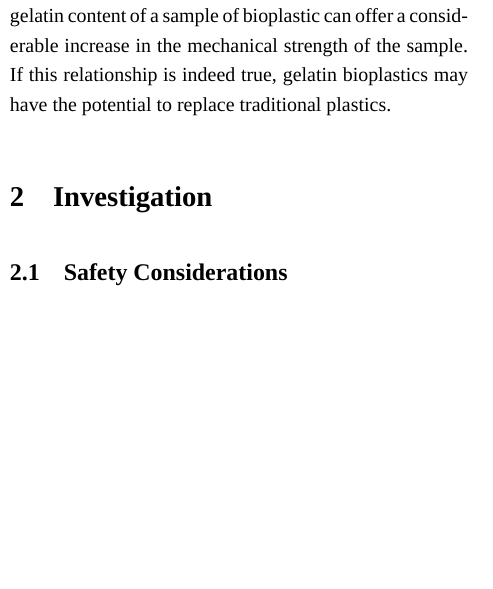
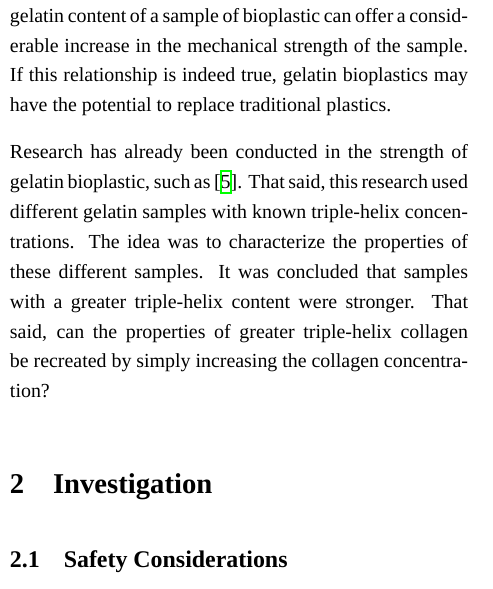
Before and after one commit to Edouard87/extended-essay, an R Markdown document (ee.Rmd): part of one column of page 3 of 7, cut so that both start at the same text, the shorter picture padded with empty space. Rendered offline with R 4.5, knitr and Pandoc, then LaTeX, with nearby package versions; a font, style sheet, LaTeX package, included part or bibliography that could not be used is replaced or left out.

Commit message:
added some comments

```diff
--- a/ee.Rmd
+++ b/ee.Rmd
@@ -32,6 +32,8 @@ That said, such synthetic polymers have been subject of considerable criticism d
 Some historians consider that plastics began with the synthesis of Bakelite in 1907. \cite{Moore2020} Although this perhaps marked the beginning of the age of synthetic plastics, humans have made use of *natural* polymers for thousands of years. \cite[p.~1]{Herdman1993} Natural polymers, for instance, include DNA (deoxyribonucleic acid), a substance used by most organisms on planet Earth to transmit genetic information, and collagen. \cite[p.~7]{Herdman1993} In light of the many disadvantages of synthetic polymers, these natural polymers have been considered as a possible replacement by virtue of their ability to effectively naturally biodegrade. One such biopolymer is collagen \cite[p.~2]{Herdman1993}. \par
 
 Collagen is a major structural protein of most connective tissues in mammals, such as skin, bones, and tendons. \cite{Ramachandran1963} Collagen-based plastic is already used in the production of drug-delivery devices (i.e. pill capsules), though its application in the context of other fields such as packaging has been criticized due to its structural weakness. Thus, this essay aims to determine whether an  an increase in the gelatin content of a sample of  bioplastic can offer a considerable increase in the mechanical strength of the sample. If this relationship is indeed true, gelatin bioplastics may have the potential to replace traditional plastics.
+
+Research has already been conducted in the strength of gelatin bioplastic, such as \cite{Pal2007}. That said, this research used different gelatin samples with known triple-helix concentrations. The idea was to characterize the properties of these different samples. It was concluded that samples with a greater triple-helix content were stronger. That said, can the properties of greater triple-helix collagen be recreated by simply increasing the collagen concentration?
 
 # Investigation
 
```
